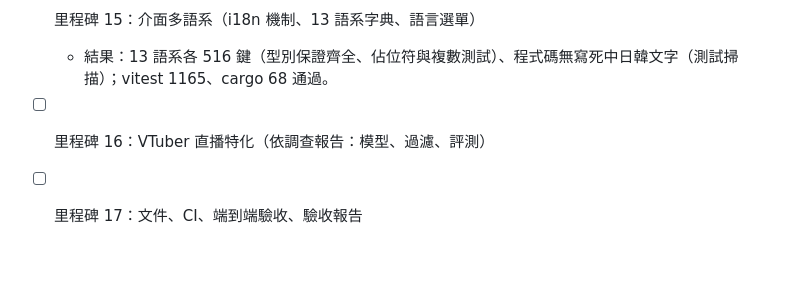
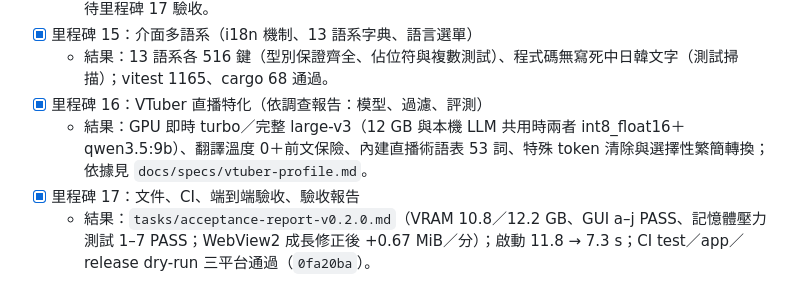
Before and after one commit to alianlbj23/kikitori, a Markdown page: tasks/todo.md, the part around the change. Drawn GitHub-style; blank space fills up the shorter version.

Commit message:
任務清單：里程碑 16、17 完成
Co-Authored-By: Claude Opus 5.5 <noreply@anthropic.com>

```diff
--- a/tasks/todo.md
+++ b/tasks/todo.md
@@ -192,5 +192,7 @@
   - 結果：關閉時不呼叫翻譯伺服器（計數測試）、執行中即時切換、字幕視窗原文升為主要字幕。GUI 實操待里程碑 17 驗收。
 - [x] 里程碑 15：介面多語系（i18n 機制、13 語系字典、語言選單）
   - 結果：13 語系各 516 鍵（型別保證齊全、佔位符與複數測試）、程式碼無寫死中日韓文字（測試掃描）；vitest 1165、cargo 68 通過。
-- [ ] 里程碑 16：VTuber 直播特化（依調查報告：模型、過濾、評測）
-- [ ] 里程碑 17：文件、CI、端到端驗收、驗收報告
+- [x] 里程碑 16：VTuber 直播特化（依調查報告：模型、過濾、評測）
+  - 結果：GPU 即時 turbo／完整 large-v3（12 GB 與本機 LLM 共用時兩者 int8_float16＋qwen3.5:9b）、翻譯溫度 0＋前文保險、內建直播術語表 53 詞、特殊 token 清除與選擇性繁簡轉換；依據見 `docs/specs/vtuber-profile.md`。
+- [x] 里程碑 17：文件、CI、端到端驗收、驗收報告
+  - 結果：`tasks/acceptance-report-v0.2.0.md`（VRAM 10.8／12.2 GB、GUI a–j PASS、記憶體壓力測試 1–7 PASS；WebView2 成長修正後 +0.67 MiB／分）；啟動 11.8 → 7.3 s；CI test／app／release dry-run 三平台通過（`0fa20ba`）。
```
